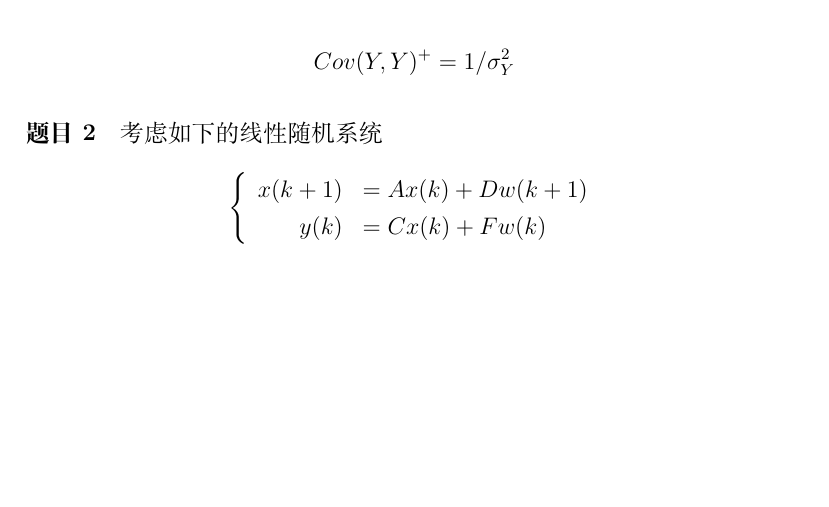
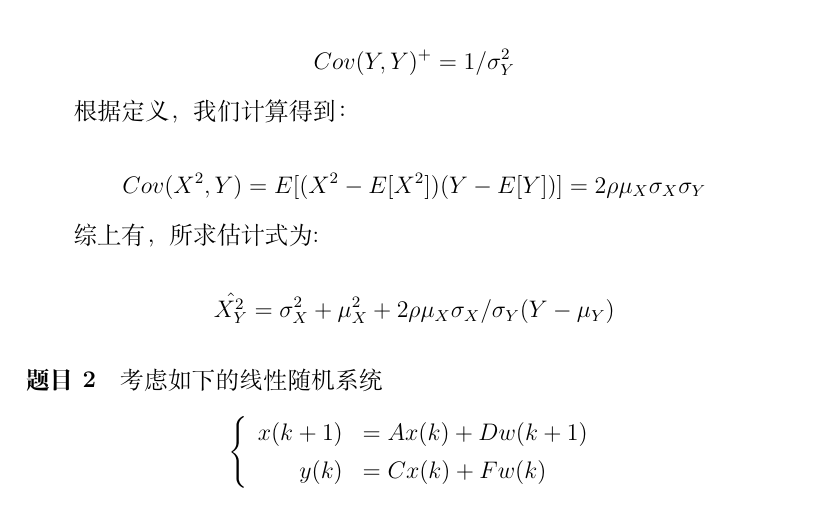
Before and after one commit to sjyMystery/time-series-analysis, a LaTeX problem sheet (hw2.tex): part of page 2 of 2, cut so that both start at the same text, the shorter picture padded with empty space. Compiled offline with XeLaTeX.

Commit message:
第二题答案做了。。

```diff
--- a/hw2.tex
+++ b/hw2.tex
@@ -84,6 +85,17 @@ $$
     Cov(Y,Y)^+ = 1/\sigma_Y^2
 \]
 
+根据定义，我们计算得到：
+
+\[
+    Cov(X^2,Y)=E[(X^2-E[X^2])(Y-E[Y])]=2\rho\mu_X\sigma_X\sigma_Y
+\]
+
+综上有，所求估计式为:
+
+\[
+    \hat{X^2_Y} = \sigma_X^2 +\mu_X^2 +2\rho\mu_X\sigma_X/\sigma_Y(Y-\mu_Y)
+\]
 
 \paragraph{题目2}
 考虑如下的线性随机系统
```
Also changed, not shown: hw2.pdf, hw2.tex (1 more changed lines), 3 other files.
